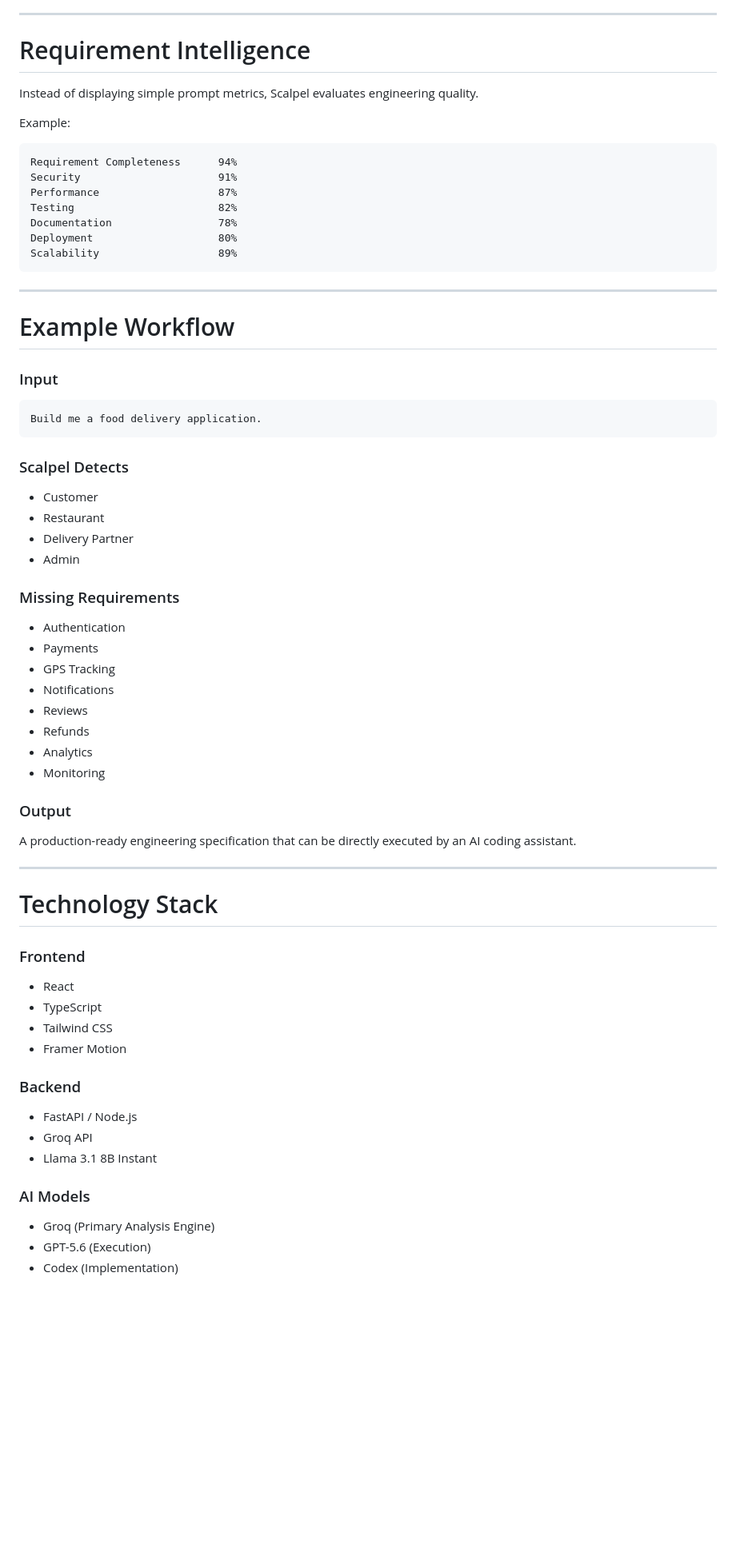
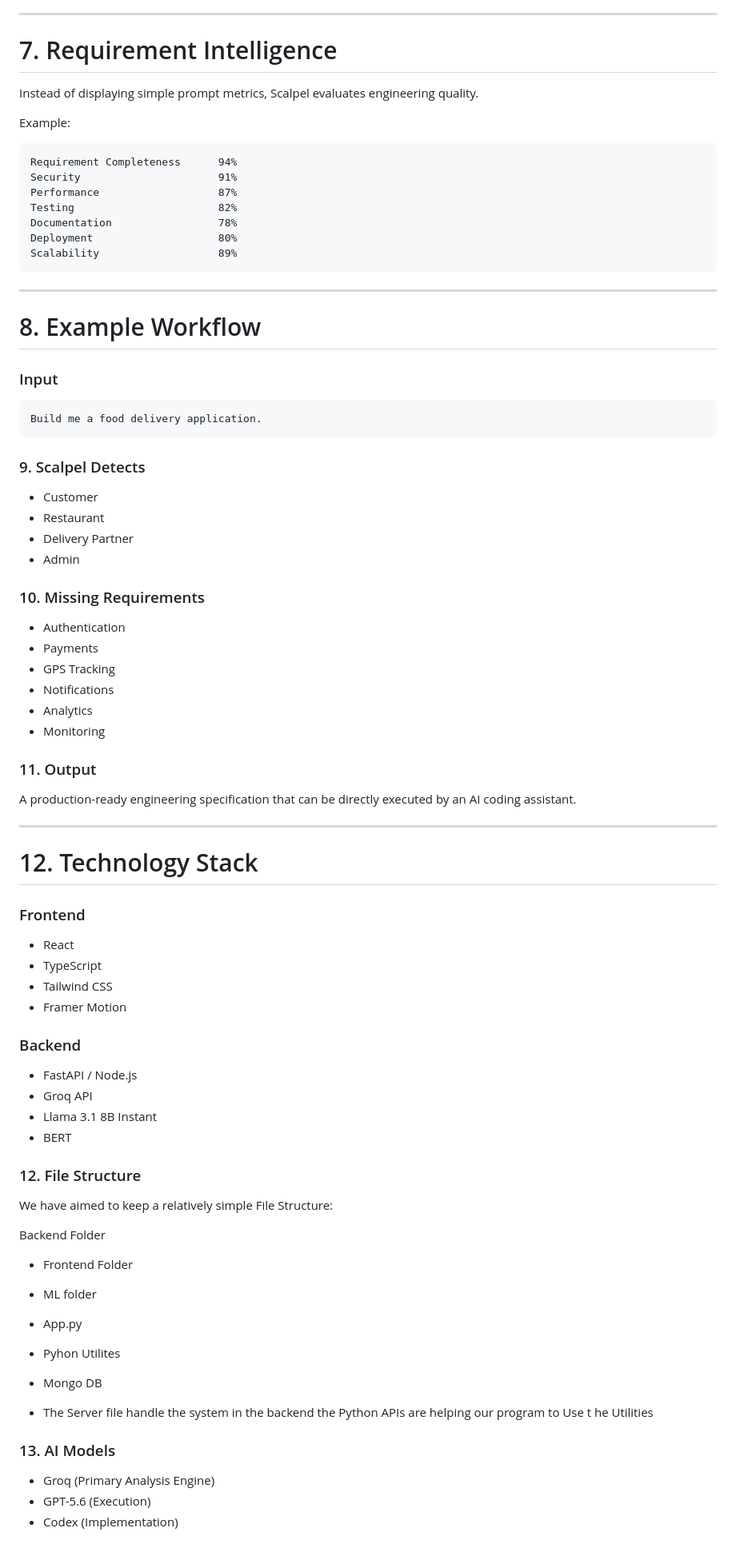
Before and after one commit to TanmayPrakashProgrammer/SCAPAEL, a Markdown page: temp2_README.md, the part around the change. Shown at 80% size. GitHub-like rendering; blank space fills up the shorter version.

Commit message:
Final README

````diff
--- a/temp2_README.md
+++ b/temp2_README.md
@@ -146,7 +146,7 @@ Generates optimized prompts specifically tailored for:
 
 ---
 
-#  Requirement Intelligence
+# 7. Requirement Intelligence
 
 Instead of displaying simple prompt metrics, Scalpel evaluates engineering quality.
 
@@ -164,7 +164,7 @@ Scalability                   89%
 
 ---
 
-#  Example Workflow
+# 8. Example Workflow
 
 ### Input
 
@@ -172,31 +172,29 @@ Scalability                   89%
 Build me a food delivery application.
 ```
 
-### Scalpel Detects
+### 9. Scalpel Detects
 
 * Customer
 * Restaurant
 * Delivery Partner
 * Admin
 
-### Missing Requirements
+### 10. Missing Requirements
 
 * Authentication
 * Payments
 * GPS Tracking
 * Notifications
-* Reviews
-* Refunds
 * Analytics
 * Monitoring
 
-### Output
+### 11. Output
 
 A production-ready engineering specification that can be directly executed by an AI coding assistant.
 
 ---
 
-# Technology Stack
+# 12. Technology Stack
 
 ### Frontend
 
@@ -210,8 +208,26 @@ A production-ready engineering specification that can be directly executed by an
 * FastAPI / Node.js
 * Groq API
 * Llama 3.1 8B Instant
+* BERT
 
-### AI Models
+### 12. File Structure
+We have aimed to keep a relatively simple File Structure:
+
+Backend Folder
+
+- Frontend Folder
+
+- ML folder
+
+- App.py
+
+- Pyhon Utilites
+
+- Mongo DB
+
+- The Server file handle the system in the backend the Python APIs are helping our program to Use t he Utilities
+
+### 13. AI Models
 
 * Groq (Primary Analysis Engine)
 * GPT-5.6 (Execution)
````
